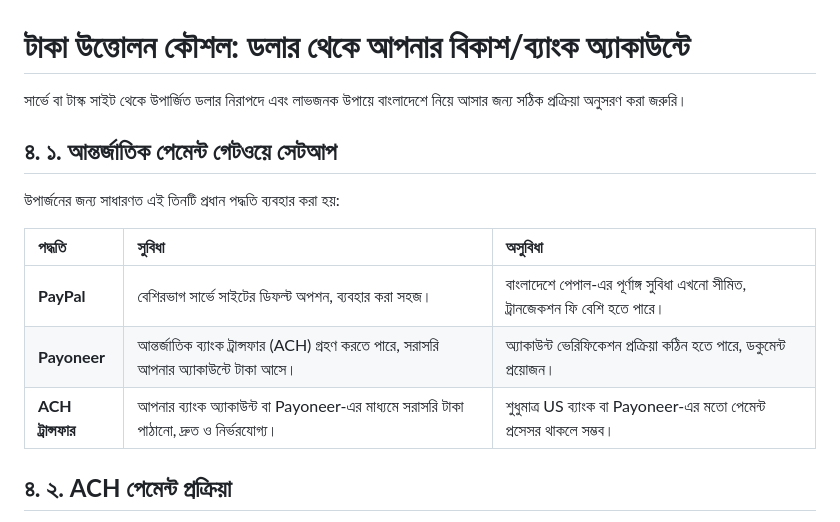
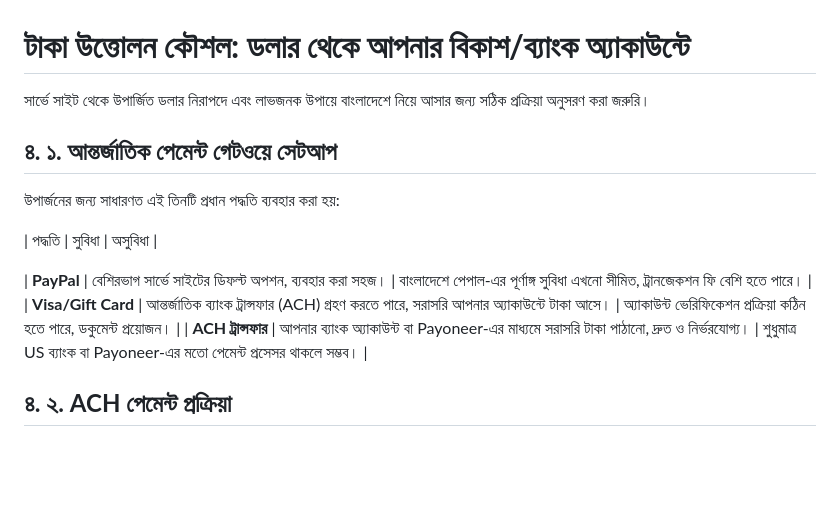
Before and after one commit to farbisfabi/bongoearn-guide, a Markdown page: payout_management.md, the part around the change. Drawn GitHub-style; blank space fills up the shorter version.

```diff
--- a/payout_management.md
+++ b/payout_management.md
@@ -1,15 +1,15 @@
 # **টাকা উত্তোলন কৌশল: ডলার থেকে আপনার বিকাশ/ব্যাংক অ্যাকাউন্টে**
 
-সার্ভে বা টাস্ক সাইট থেকে উপার্জিত ডলার নিরাপদে এবং লাভজনক উপায়ে বাংলাদেশে নিয়ে আসার জন্য সঠিক প্রক্রিয়া অনুসরণ করা জরুরি।
+সার্ভে সাইট থেকে উপার্জিত ডলার নিরাপদে এবং লাভজনক উপায়ে বাংলাদেশে নিয়ে আসার জন্য সঠিক প্রক্রিয়া অনুসরণ করা জরুরি।
 
 ## **৪. ১. আন্তর্জাতিক পেমেন্ট গেটওয়ে সেটআপ**
 
 উপার্জনের জন্য সাধারণত এই তিনটি প্রধান পদ্ধতি ব্যবহার করা হয়:
 
 | পদ্ধতি | সুবিধা | অসুবিধা |
-| :---- | :---- | :---- |
+
 | **PayPal** | বেশিরভাগ সার্ভে সাইটের ডিফল্ট অপশন, ব্যবহার করা সহজ। | বাংলাদেশে পেপাল-এর পূর্ণাঙ্গ সুবিধা এখনো সীমিত, ট্রানজেকশন ফি বেশি হতে পারে। |
-| **Payoneer** | আন্তর্জাতিক ব্যাংক ট্রান্সফার (ACH) গ্রহণ করতে পারে, সরাসরি আপনার অ্যাকাউন্টে টাকা আসে। | অ্যাকাউন্ট ভেরিফিকেশন প্রক্রিয়া কঠিন হতে পারে, ডকুমেন্ট প্রয়োজন। |
+| **Visa/Gift Card** | আন্তর্জাতিক ব্যাংক ট্রান্সফার (ACH) গ্রহণ করতে পারে, সরাসরি আপনার অ্যাকাউন্টে টাকা আসে। | অ্যাকাউন্ট ভেরিফিকেশন প্রক্রিয়া কঠিন হতে পারে, ডকুমেন্ট প্রয়োজন। |
 | **ACH ট্রান্সফার** | আপনার ব্যাংক অ্যাকাউন্ট বা Payoneer-এর মাধ্যমে সরাসরি টাকা পাঠানো, দ্রুত ও নির্ভরযোগ্য। | শুধুমাত্র US ব্যাংক বা Payoneer-এর মতো পেমেন্ট প্রসেসর থাকলে সম্ভব। |
 
 ## **৪. ২. ACH পেমেন্ট প্রক্রিয়া**
```
